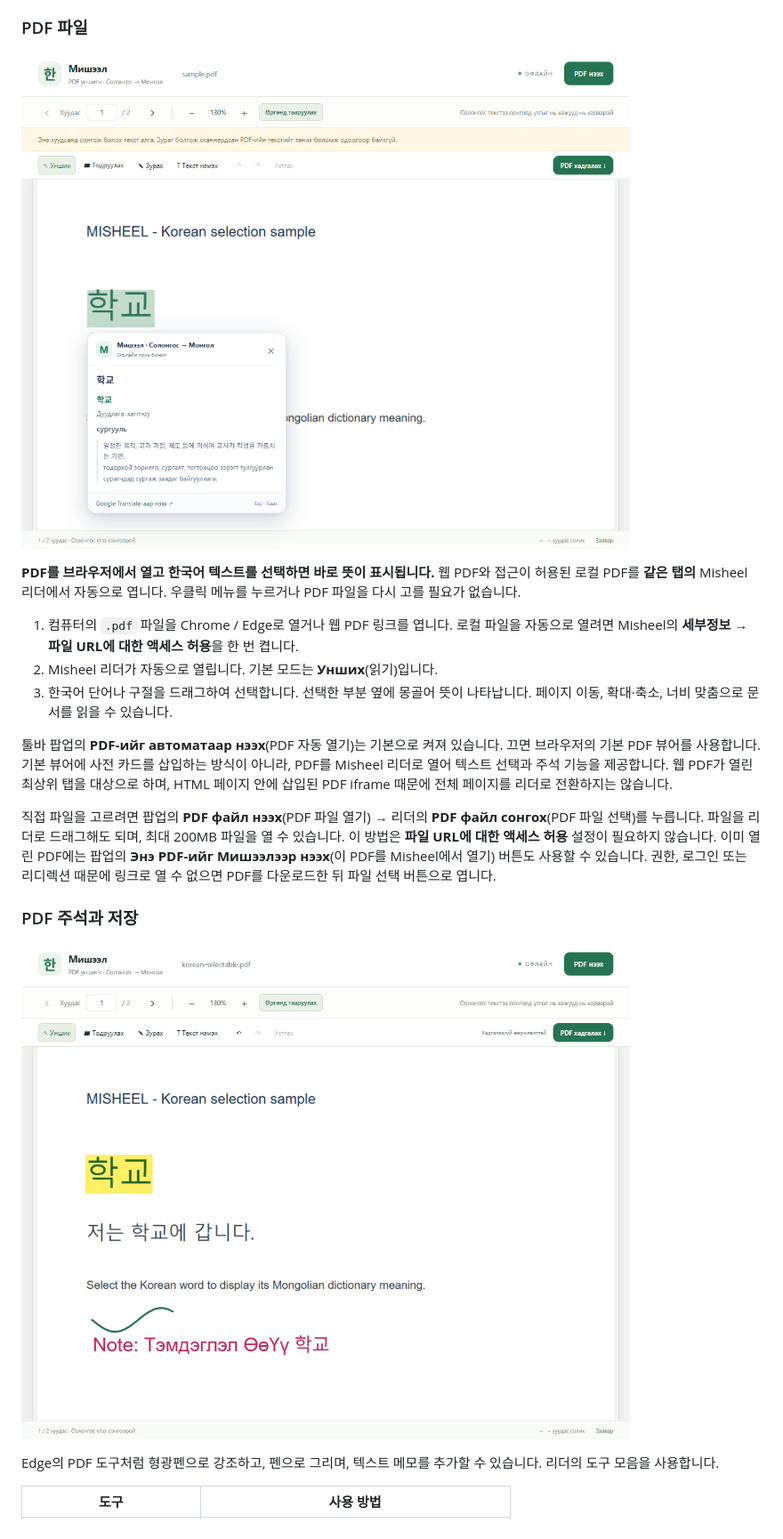
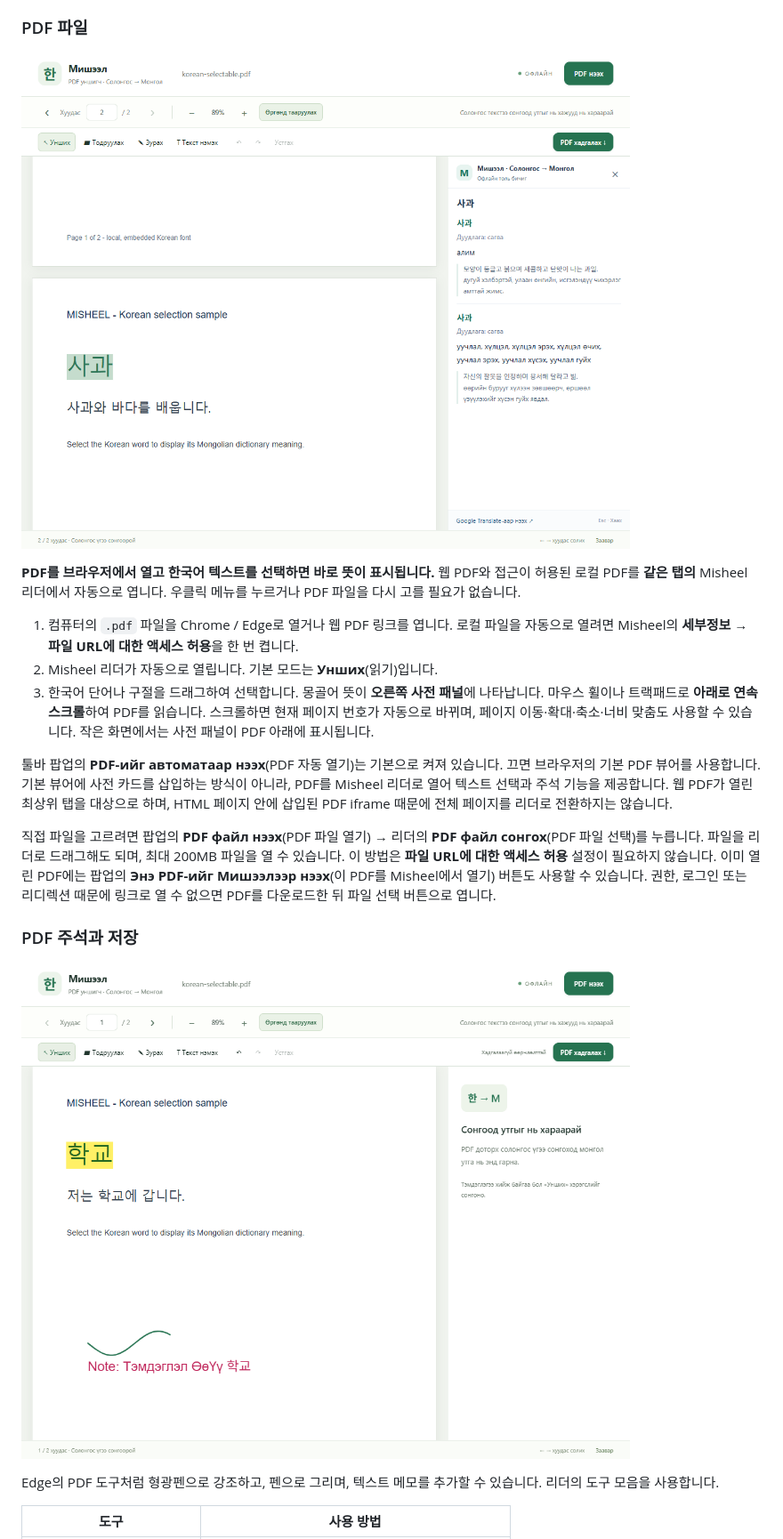
Before and after one commit to noezz311/misheel-browser-extension, a Markdown page: README.ko.md, the part around the change printed below. Shown: that part at 89% size. GitHub-like rendering; pictures changed too: docs/images/pdf-annotations.png, docs/images/pdf-selection.png.

```diff
--- a/README.ko.md
+++ b/README.ko.md
@@ -49,7 +49,7 @@ Chrome 125 이상 또는 이에 해당하는 Chromium 기반 Edge를 사용합
 
 1. 컴퓨터의 `.pdf` 파일을 Chrome / Edge로 열거나 웹 PDF 링크를 엽니다. 로컬 파일을 자동으로 열려면 Misheel의 **세부정보 → 파일 URL에 대한 액세스 허용**을 한 번 켭니다.
 2. Misheel 리더가 자동으로 열립니다. 기본 모드는 **Унших**(읽기)입니다.
-3. 한국어 단어나 구절을 드래그하여 선택합니다. 선택한 부분 옆에 몽골어 뜻이 나타납니다. 페이지 이동, 확대·축소, 너비 맞춤으로 문서를 읽을 수 있습니다.
+3. 한국어 단어나 구절을 드래그하여 선택합니다. 몽골어 뜻이 **오른쪽 사전 패널**에 나타납니다. 마우스 휠이나 트랙패드로 **아래로 연속 스크롤**하여 PDF를 읽습니다. 스크롤하면 현재 페이지 번호가 자동으로 바뀌며, 페이지 이동·확대·축소·너비 맞춤도 사용할 수 있습니다. 작은 화면에서는 사전 패널이 PDF 아래에 표시됩니다.
 
 툴바 팝업의 **PDF-ийг автоматаар нээх**(PDF 자동 열기)는 기본으로 켜져 있습니다. 끄면 브라우저의 기본 PDF 뷰어를 사용합니다. 기본 뷰어에 사전 카드를 삽입하는 방식이 아니라, PDF를 Misheel 리더로 열어 텍스트 선택과 주석 기능을 제공합니다. 웹 PDF가 열린 최상위 탭을 대상으로 하며, HTML 페이지 안에 삽입된 PDF iframe 때문에 전체 페이지를 리더로 전환하지는 않습니다.
 
```
Also changed, not shown: other parts of README.ko.md (+2 -1 lines), README.md (+3 -2 lines), 14 other files.
